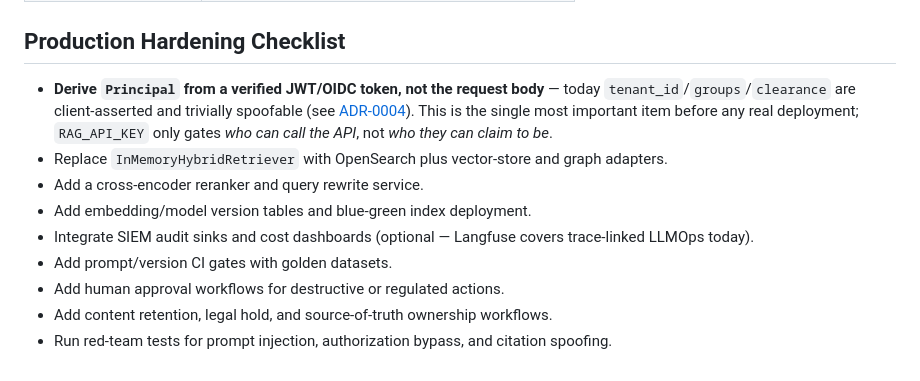
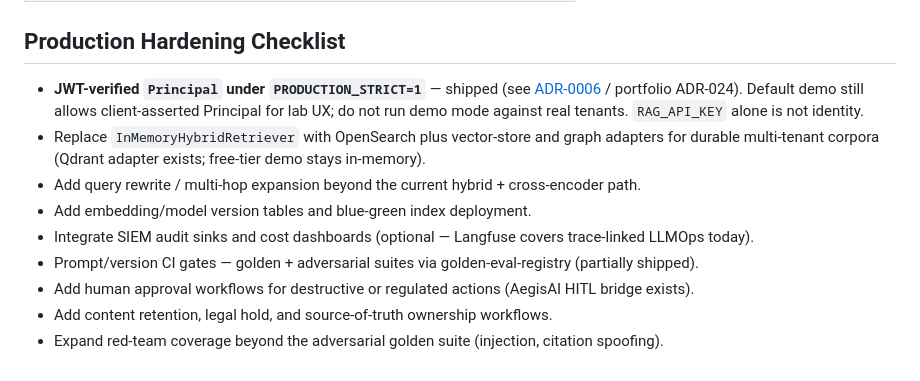
Before and after one commit to vpeetla-ai/enterprise_rag_platform, a Markdown page: README.md, the part around the change. GitHub-like rendering.

Commit message:
Update hardening checklist for JWT Principal under PRODUCTION_STRICT.
Checklist no longer implies JWT Principal is entirely future work.

```diff
--- a/README.md
+++ b/README.md
@@ -219,16 +219,16 @@ API surface:
 
 ## Production Hardening Checklist
 
-- **Derive `Principal` from a verified JWT/OIDC token, not the request body** — today
-  `tenant_id`/`groups`/`clearance` are client-asserted and trivially spoofable (see
-  [ADR-0004](docs/adr/0004-api-auth-and-principal-trust.md)). This is the single most
-  important item before any real deployment; `RAG_API_KEY` only gates *who can call the API*,
-  not *who they can claim to be*.
-- Replace `InMemoryHybridRetriever` with OpenSearch plus vector-store and graph adapters.
-- Add a cross-encoder reranker and query rewrite service.
+- **JWT-verified `Principal` under `PRODUCTION_STRICT=1`** — shipped (see
+  [ADR-0006](docs/adr/0006-verified-principal-jwt-strict.md) / portfolio ADR-024).
+  Default demo still allows client-asserted Principal for lab UX; do not run demo mode
+  against real tenants. `RAG_API_KEY` alone is not identity.
+- Replace `InMemoryHybridRetriever` with OpenSearch plus vector-store and graph adapters
+  for durable multi-tenant corpora (Qdrant adapter exists; free-tier demo stays in-memory).
+- Add query rewrite / multi-hop expansion beyond the current hybrid + cross-encoder path.
 - Add embedding/model version tables and blue-green index deployment.
 - Integrate SIEM audit sinks and cost dashboards (optional — Langfuse covers trace-linked LLMOps today).
-- Add prompt/version CI gates with golden datasets.
-- Add human approval workflows for destructive or regulated actions.
+- Prompt/version CI gates — golden + adversarial suites via golden-eval-registry (partially shipped).
+- Add human approval workflows for destructive or regulated actions (AegisAI HITL bridge exists).
 - Add content retention, legal hold, and source-of-truth ownership workflows.
-- Run red-team tests for prompt injection, authorization bypass, and citation spoofing.
+- Expand red-team coverage beyond the adversarial golden suite (injection, citation spoofing).
```
